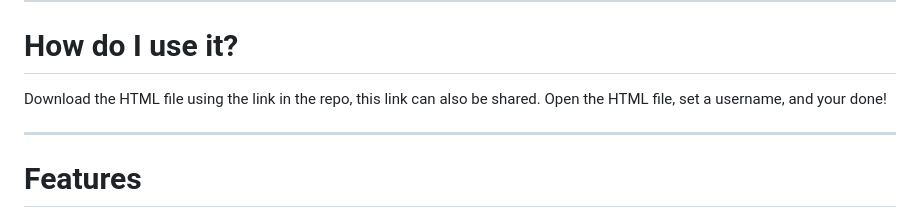
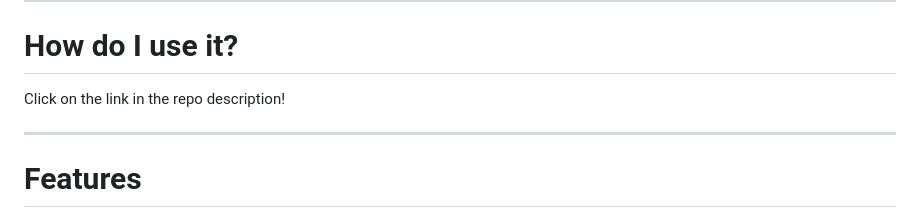
Before and after one commit to LGYTreal/html-chat, a Markdown page: README.md, the part around the change. Drawn GitHub-style.

Commit message:
Refactor README content and formatting
Updated README to improve formatting and clarity.

```diff
--- a/README.md
+++ b/README.md
@@ -17,8 +17,7 @@ There is chat, and private chat rooms (password or passwordless).
 
 # How do I use it?
 
-Download the HTML file using the link in the repo, this link can also be shared.
-Open the HTML file, set a username, and your done!
+Click on the link in the repo description!
 
 ---
 
```
